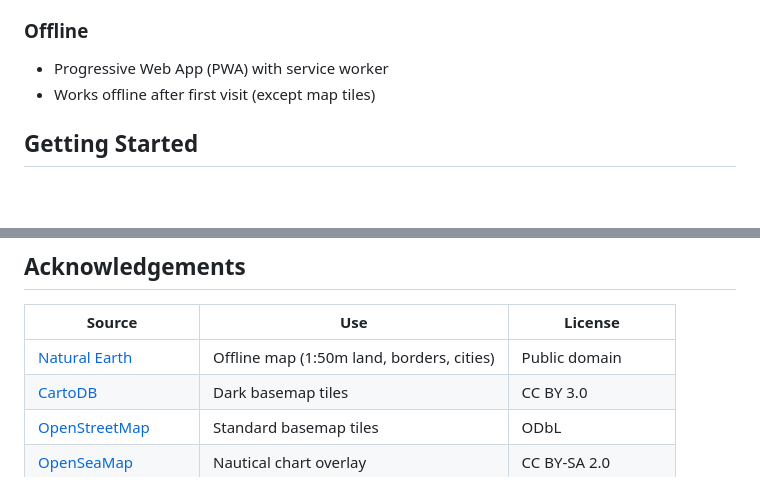
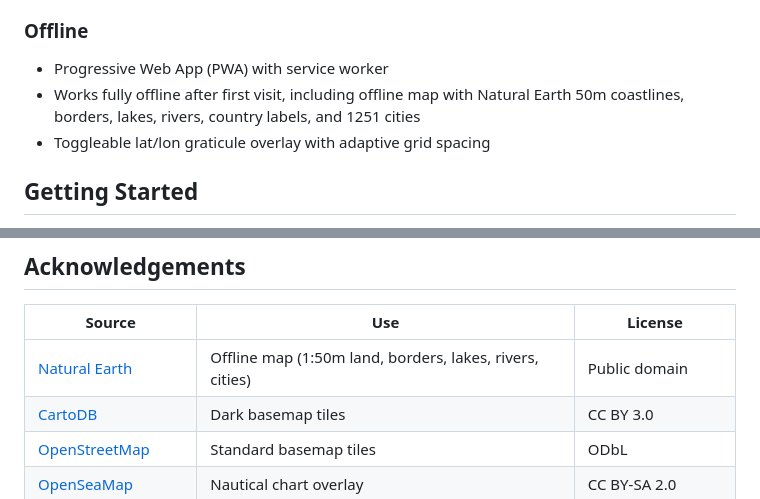
Before and after one commit to alejandrozarco/celestial-navigator, a Markdown page: README.md, 2 parts joined by grey strips. GitHub-like rendering; blank space fills up the shorter version.

Commit message:
docs: update changelog and README for offline map features
Co-Authored-By: Claude Opus 4.6 (1M context) <noreply@anthropic.com>

```diff
--- a/README.md
+++ b/README.md
@@ -54,7 +54,8 @@ A browser-based celestial navigation tool for computing position fixes from sext
 
 ### Offline
 - Progressive Web App (PWA) with service worker
-- Works offline after first visit (except map tiles)
+- Works fully offline after first visit, including offline map with Natural Earth 50m coastlines, borders, lakes, rivers, country labels, and 1251 cities
+- Toggleable lat/lon graticule overlay with adaptive grid spacing
 
 ## Getting Started
 
@@ -234,7 +235,7 @@ CHANGELOG.md            Version history
 
 | Source | Use | License |
 |--------|-----|---------|
-| [Natural Earth](https://www.naturalearthdata.com/) | Offline map (1:50m land, borders, cities) | Public domain |
+| [Natural Earth](https://www.naturalearthdata.com/) | Offline map (1:50m land, borders, lakes, rivers, cities) | Public domain |
 | [CartoDB](https://carto.com/attributions) | Dark basemap tiles | CC BY 3.0 |
 | [OpenStreetMap](https://www.openstreetmap.org/copyright) | Standard basemap tiles | ODbL |
 | [OpenSeaMap](https://www.openseamap.org/) | Nautical chart overlay | CC BY-SA 2.0 |
```
Also changed, not shown: CHANGELOG.md (+19 -0 lines).
